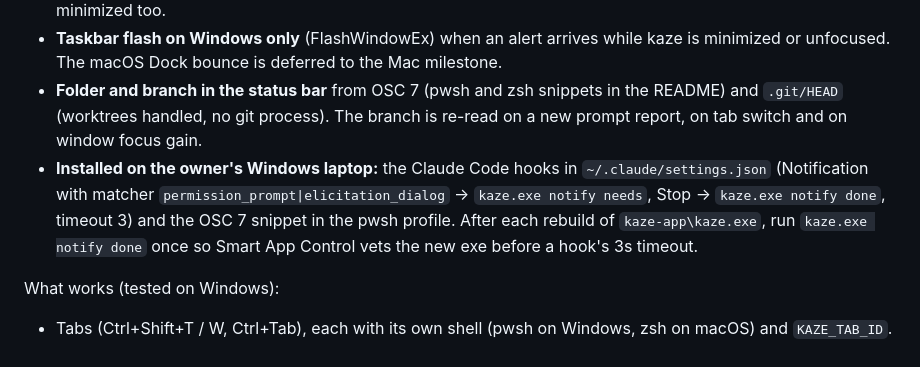
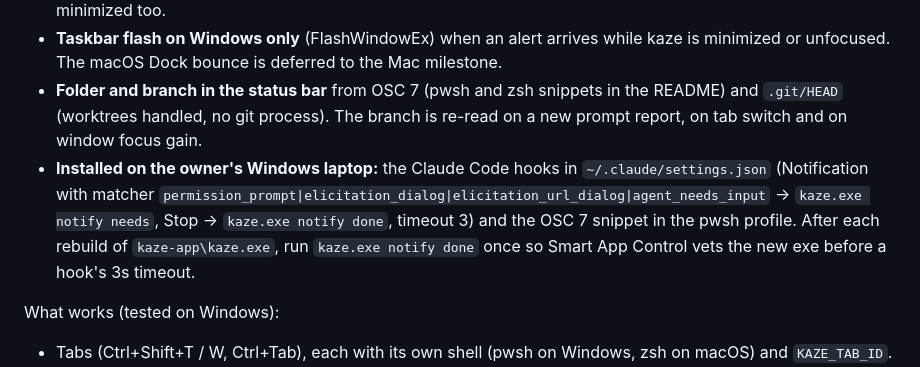
Before and after one commit to beefysalad/kaze-terminal, a Markdown page: docs/HANDOFF.md, the part around the change. Rendered like a GitHub page.

```diff
--- a/docs/HANDOFF.md
+++ b/docs/HANDOFF.md
@@ -13,7 +13,7 @@ Last updated: 2026-10-28, after Plan 3 was built (branch `feature/plan-3b`, PR t
 - **Chime:** bundled soft chime on "needs you" (`chime_needs`, on), optional on "done" (`chime_done`, off), custom WAV via `chime_file`. No chime when that tab is already active and focused; bursts give one chime. Plays while minimized too.
 - **Taskbar flash on Windows only** (FlashWindowEx) when an alert arrives while kaze is minimized or unfocused. The macOS Dock bounce is deferred to the Mac milestone.
 - **Folder and branch in the status bar** from OSC 7 (pwsh and zsh snippets in the README) and `.git/HEAD` (worktrees handled, no git process). The branch is re-read on a new prompt report, on tab switch and on window focus gain.
-- **Installed on the owner's Windows laptop:** the Claude Code hooks in `~/.claude/settings.json` (Notification with matcher `permission_prompt|elicitation_dialog` -> `kaze.exe notify needs`, Stop -> `kaze.exe notify done`, timeout 3) and the OSC 7 snippet in the pwsh profile. After each rebuild of `kaze-app\kaze.exe`, run `kaze.exe notify done` once so Smart App Control vets the new exe before a hook's 3s timeout.
+- **Installed on the owner's Windows laptop:** the Claude Code hooks in `~/.claude/settings.json` (Notification with matcher `permission_prompt|elicitation_dialog|elicitation_url_dialog|agent_needs_input` -> `kaze.exe notify needs`, Stop -> `kaze.exe notify done`, timeout 3) and the OSC 7 snippet in the pwsh profile. After each rebuild of `kaze-app\kaze.exe`, run `kaze.exe notify done` once so Smart App Control vets the new exe before a hook's 3s timeout.
 
 What works (tested on Windows):
 
```
Also changed, not shown: README.md (+1 -1 lines), 1 other file.
